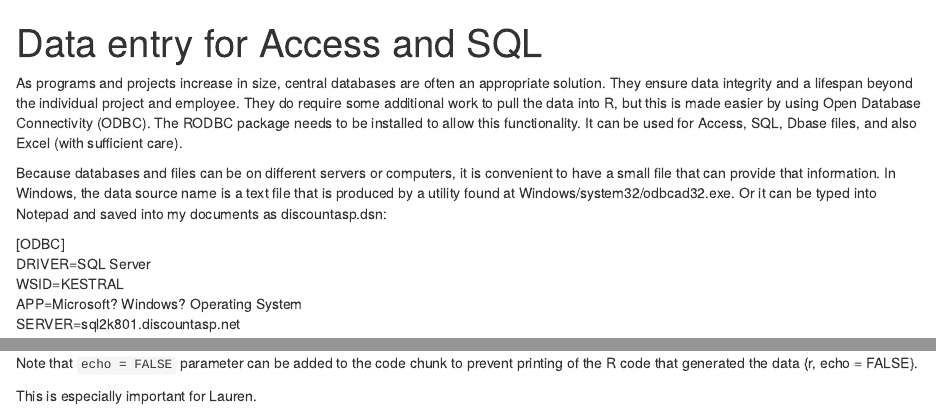
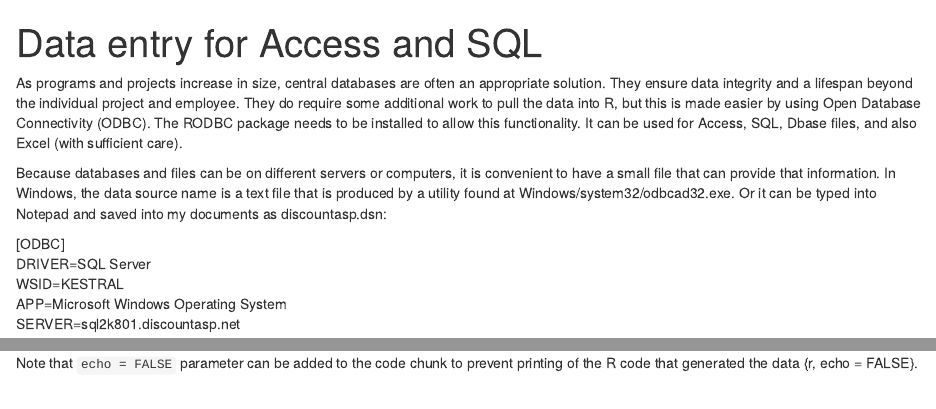
Before and after one commit to JimHallett/R-Workshop, an R Markdown document (R/SQL/SQLdataaccess.rmd): the page in a window 1100 px wide, from its top, and a second part further down, joined at a grey line. Rendered offline with R 4.5, knitr and Pandoc, with nearby package versions; drawn as R Markdown's standard HTML page in place of the format the file asks for; some code elsewhere in the file could not run offline.

Commit message:
SQL data entry

```diff
--- a/R/SQL/SQLdataaccess.rmd
+++ b/R/SQL/SQLdataaccess.rmd
@@ -10,7 +10,7 @@ Because databases and files can be on different servers or computers, it is conv
 [ODBC]
 DRIVER=SQL Server
 WSID=KESTRAL
-APP=Microsoft? Windows? Operating System
+APP=Microsoft Windows Operating System
 SERVER=sql2k801.discountasp.net
 
 
@@ -25,5 +25,3 @@ glimpse(sm)
 
 
 Note that `echo = FALSE` parameter can be added to the code chunk to prevent printing of the R code that generated the data {r, echo = FALSE}.
-
-This is especially important for Lauren.
```
